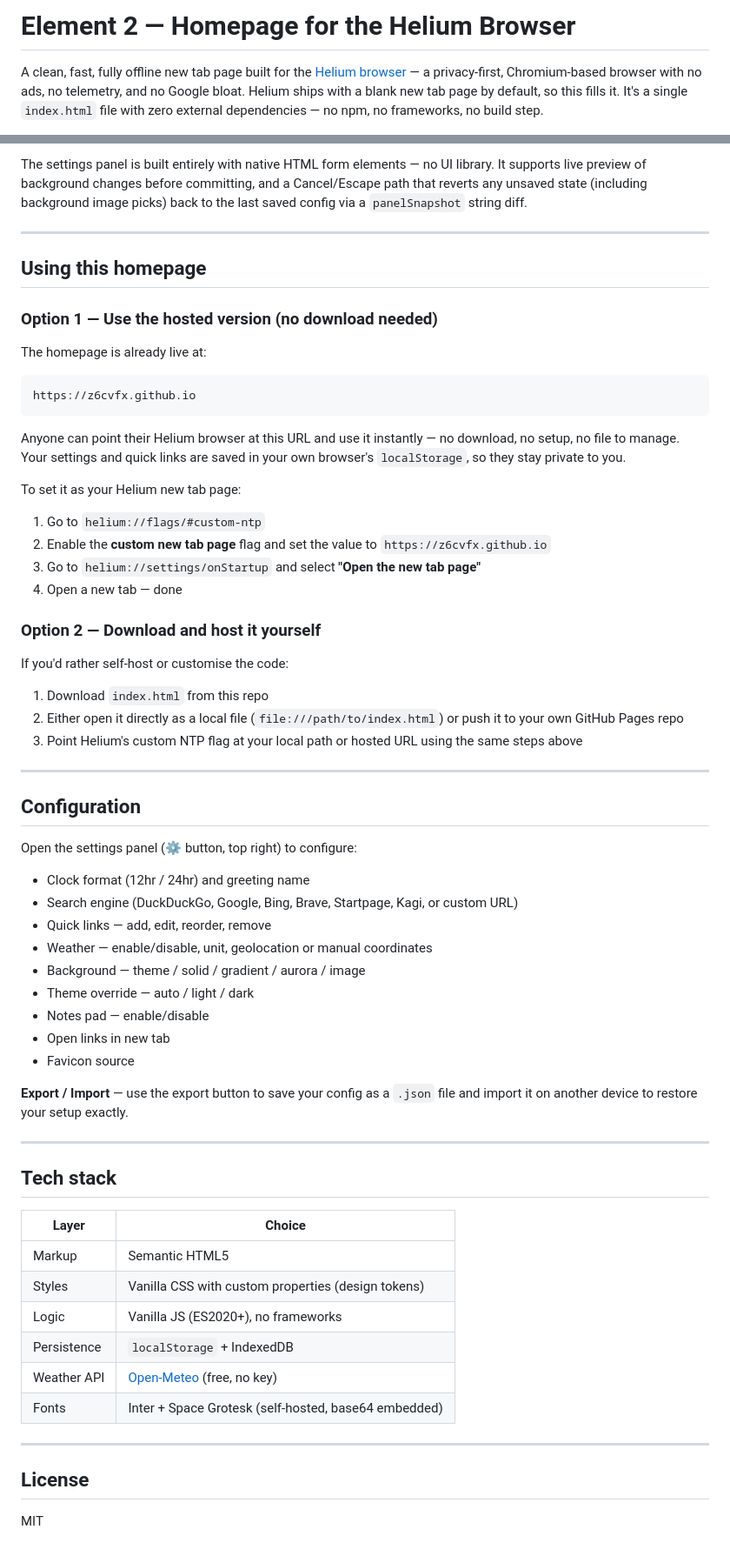
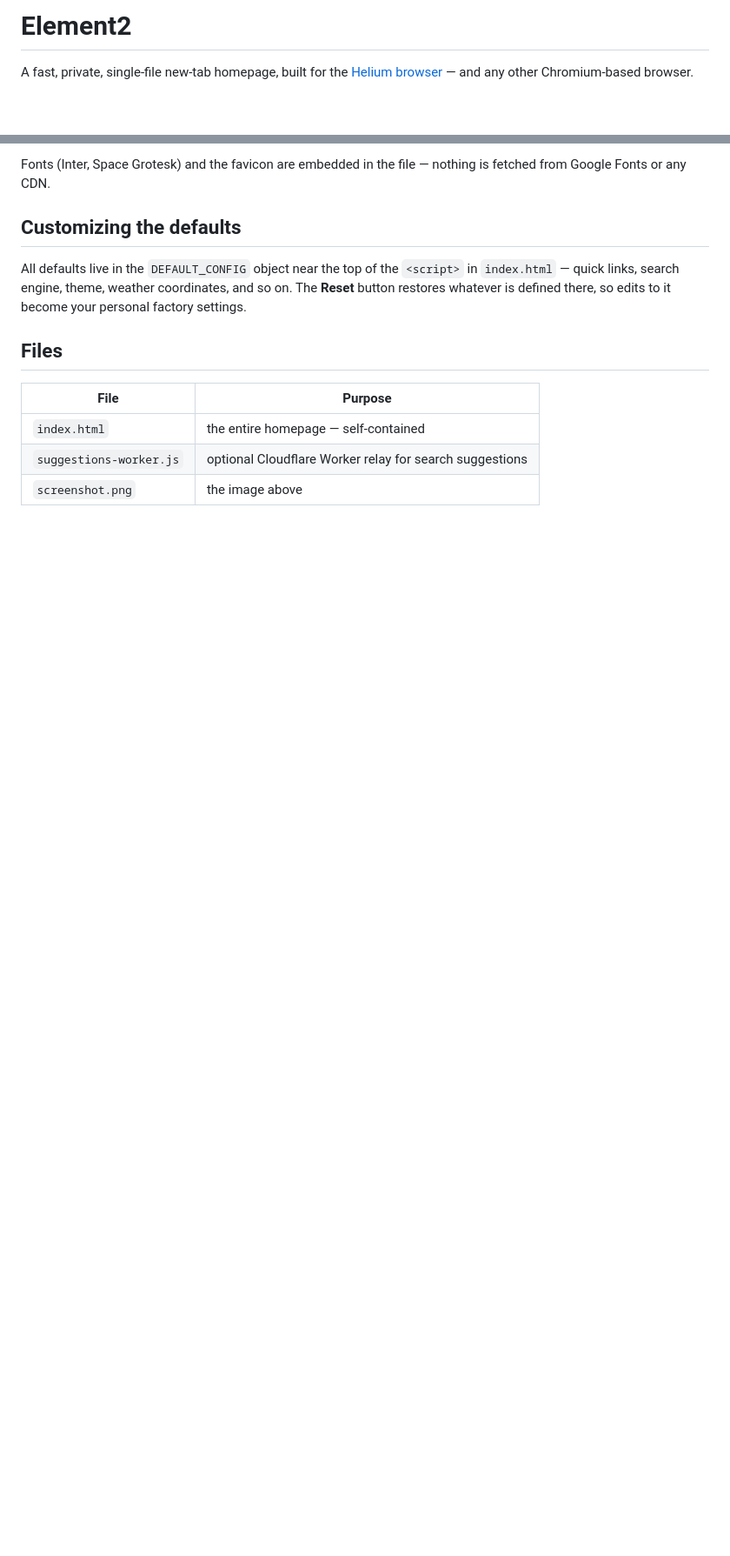
Before and after one commit to z6cvfx/z6cvfx.github.io, a Markdown page: README.md, 2 parts joined by grey strips. Shown at 87% size. Rendered like a GitHub page; blank space fills up the shorter version.

````diff
--- a/README.md
+++ b/README.md
@@ -1,4 +1,4 @@
-# Element 2 — Homepage for the Helium Browser
+# Element2
 
-A clean, fast, fully offline new tab page built for the [Helium browser](https://helium.computer) — a privacy-first, Chromium-based browser with no ads, no telemetry, and no Google bloat. Helium ships with a blank new tab page by default, so this fills it. It's a single `index.html` file with zero external dependencies — no npm, no frameworks, no build step.
+A fast, private, single-file new-tab homepage, built for the [Helium browser](https://helium.computer/) — and any other Chromium-based browser.
 
@@ -60,68 +72,14 @@ The clock schedules itself to fire on exact second boundaries (not every 1000 ms
 
-The settings panel is built entirely with native HTML form elements — no UI library. It supports live preview of background changes before committing, and a Cancel/Escape path that reverts any unsaved state (including background image picks) back to the last saved config via a `panelSnapshot` string diff.
+Fonts (Inter, Space Grotesk) and the favicon are embedded in the file — nothing is fetched from Google Fonts or any CDN.
 
----
+## Customizing the defaults
 
-## Using this homepage
+All defaults live in the `DEFAULT_CONFIG` object near the top of the `<script>` in `index.html` — quick links, search engine, theme, weather coordinates, and so on. The **Reset** button restores whatever is defined there, so edits to it become your personal factory settings.
 
-### Option 1 — Use the hosted version (no download needed)
+## Files
 
-The homepage is already live at:
-
-```
-https://z6cvfx.github.io
-```
-
-Anyone can point their Helium browser at this URL and use it instantly — no download, no setup, no file to manage. Your settings and quick links are saved in your own browser's `localStorage`, so they stay private to you.
-
-To set it as your Helium new tab page:
-
-1. Go to `helium://flags/#custom-ntp`
-2. Enable the **custom new tab page** flag and set the value to `https://z6cvfx.github.io`
-3. Go to `helium://settings/onStartup` and select **"Open the new tab page"**
-4. Open a new tab — done
-
-### Option 2 — Download and host it yourself
-
-If you'd rather self-host or customise the code:
-
-1. Download `index.html` from this repo
-2. Either open it directly as a local file (`file:///path/to/index.html`) or push it to your own GitHub Pages repo
-3. Point Helium's custom NTP flag at your local path or hosted URL using the same steps above
-
----
-
-## Configuration
-
-Open the settings panel (⚙ button, top right) to configure:
-
-- Clock format (12hr / 24hr) and greeting name
-- Search engine (DuckDuckGo, Google, Bing, Brave, Startpage, Kagi, or custom URL)
-- Quick links — add, edit, reorder, remove
-- Weather — enable/disable, unit, geolocation or manual coordinates
-- Background — theme / solid / gradient / aurora / image
-- Theme override — auto / light / dark
-- Notes pad — enable/disable
-- Open links in new tab
-- Favicon source
-
-**Export / Import** — use the export button to save your config as a `.json` file and import it on another device to restore your setup exactly.
-
----
-
-## Tech stack
-
-| Layer | Choice |
-|-------|--------|
-| Markup | Semantic HTML5 |
-| Styles | Vanilla CSS with custom properties (design tokens) |
-| Logic | Vanilla JS (ES2020+), no frameworks |
-| Persistence | `localStorage` + IndexedDB |
-| Weather API | [Open-Meteo](https://open-meteo.com/) (free, no key) |
-| Fonts | Inter + Space Grotesk (self-hosted, base64 embedded) |
-
----
-
-## License
-
-MIT
+| File | Purpose |
+| --- | --- |
+| `index.html` | the entire homepage — self-contained |
+| `suggestions-worker.js` | optional Cloudflare Worker relay for search suggestions |
+| `screenshot.png` | the image above |
````
Also changed, not shown: other parts of README.md (+46 -34 lines).
